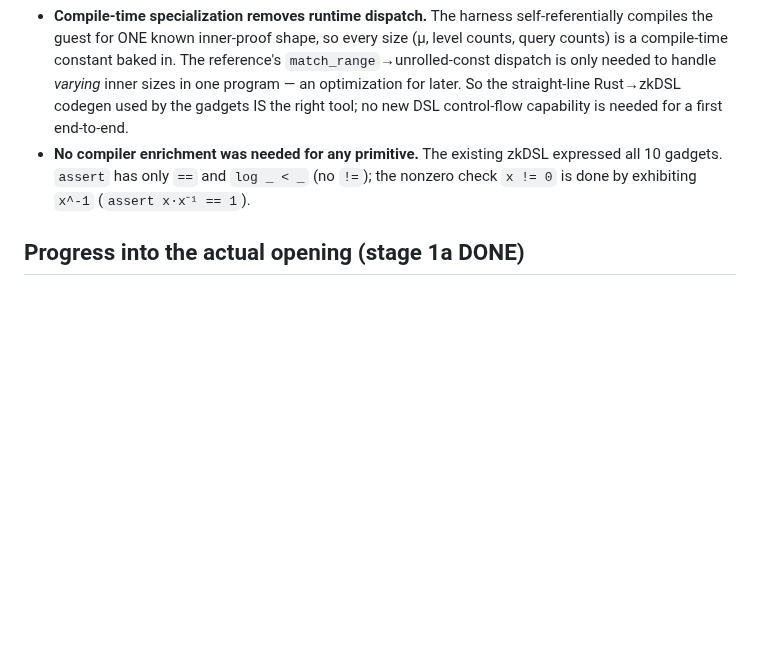
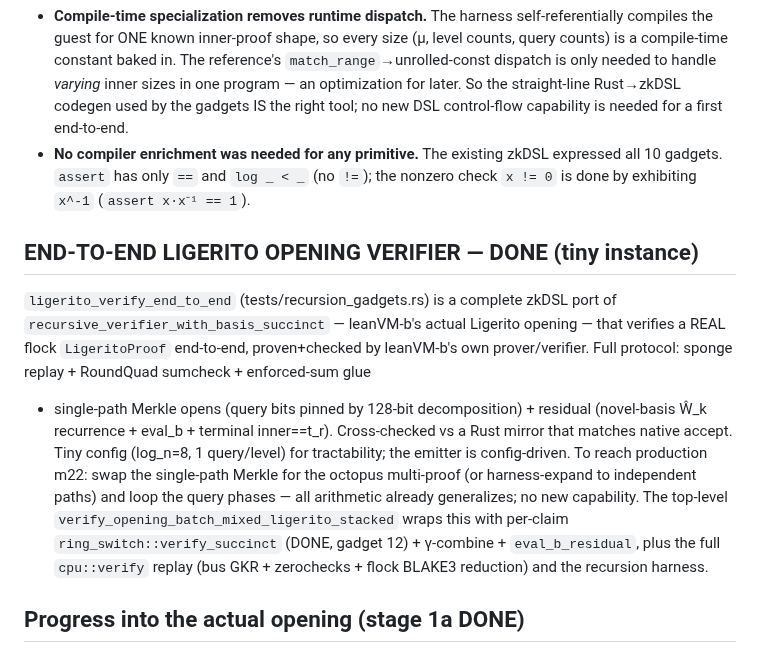
Before and after one commit to leanEthereum/leanVM-b, a Markdown page: misc/recursion-plan.md, the part around the change. Drawn GitHub-style; blank space fills up the shorter version.

Commit message:
recursion: mark end-to-end Ligerito verifier milestone in plan/notes

```diff
--- a/misc/recursion-plan.md
+++ b/misc/recursion-plan.md
@@ -44,6 +44,22 @@ inner `Proof` (`stream: Vec<F128>` + `openings`) as `hint_witness` streams.
 - **No compiler enrichment was needed for any primitive.** The existing zkDSL
   expressed all 10 gadgets. `assert` has only `==` and `log _ < _` (no `!=`); the
   nonzero check `x != 0` is done by exhibiting `x^-1` (`assert x·x⁻¹ == 1`).
+
+## END-TO-END LIGERITO OPENING VERIFIER — DONE (tiny instance)
+`ligerito_verify_end_to_end` (tests/recursion_gadgets.rs) is a complete zkDSL port of
+`recursive_verifier_with_basis_succinct` — leanVM-b's actual Ligerito opening — that
+verifies a REAL flock `LigeritoProof` end-to-end, proven+checked by leanVM-b's own
+prover/verifier. Full protocol: sponge replay + RoundQuad sumcheck + enforced-sum glue
++ single-path Merkle opens (query bits pinned by 128-bit decomposition) + residual
+(novel-basis Ŵ_k recurrence + eval_b + terminal inner==t_r). Cross-checked vs a Rust
+mirror that matches native accept. Tiny config (log_n=8, 1 query/level) for
+tractability; the emitter is config-driven. To reach production m22: swap the
+single-path Merkle for the octopus multi-proof (or harness-expand to independent
+paths) and loop the query phases — all arithmetic already generalizes; no new
+capability. The top-level `verify_opening_batch_mixed_ligerito_stacked` wraps this
+with per-claim `ring_switch::verify_succinct` (DONE, gadget 12) + γ-combine +
+`eval_b_residual`, plus the full `cpu::verify` replay (bus GKR + zerochecks + flock
+BLAKE3 reduction) and the recursion harness.
 
 ## Progress into the actual opening (stage 1a DONE)
 `ring_switch::verify_succinct`'s **claim check** is ported + tested in-circuit
```
